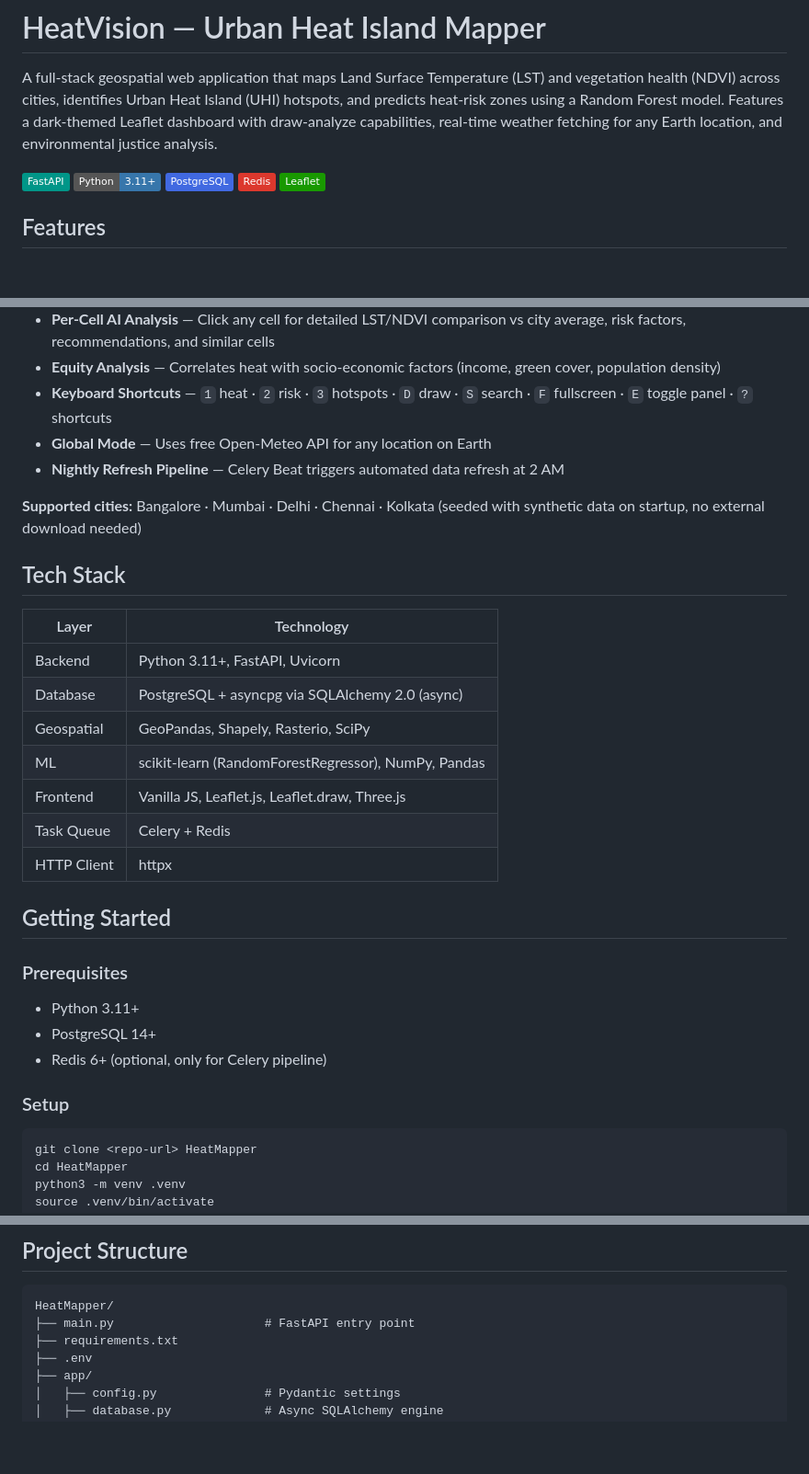
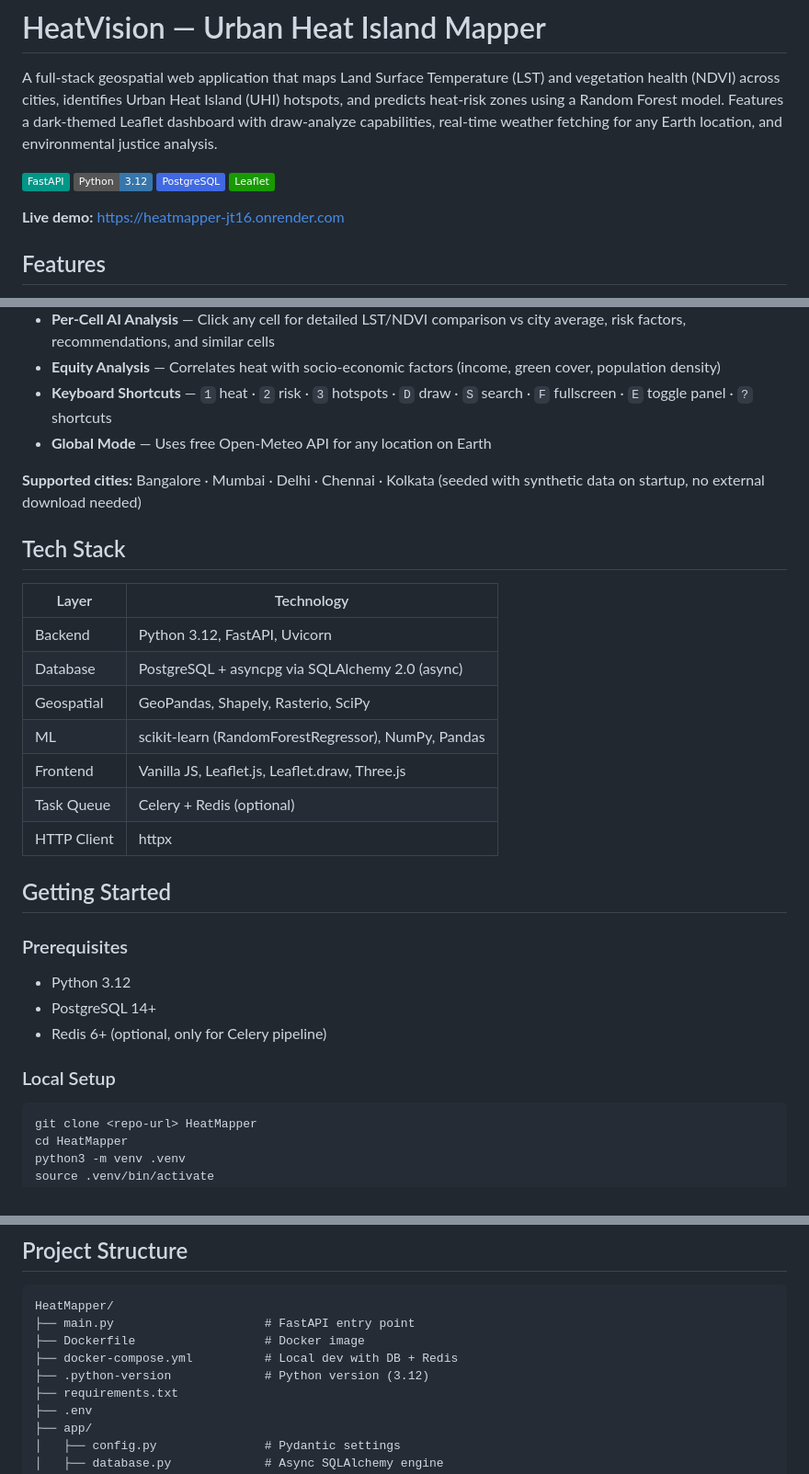
Before and after one commit to lieutenant-Rohit/HeatVision, a Markdown page: README.md, 3 parts joined by grey strips. Shown at 92% size. GitHub-like rendering; badges without logos; blank space fills up the shorter version.

````diff
--- a/README.md
+++ b/README.md
@@ -2,7 +2,9 @@
 
 A full-stack geospatial web application that maps Land Surface Temperature (LST) and vegetation health (NDVI) across cities, identifies Urban Heat Island (UHI) hotspots, and predicts heat-risk zones using a Random Forest model. Features a dark-themed Leaflet dashboard with draw-analyze capabilities, real-time weather fetching for any Earth location, and environmental justice analysis.
 
-![Tech Stack](https://img.shields.io/badge/FastAPI-009688?logo=fastapi) ![Python](https://img.shields.io/badge/Python-3.11+-3776AB?logo=python) ![PostgreSQL](https://img.shields.io/badge/PostgreSQL-4169E1?logo=postgresql) ![Redis](https://img.shields.io/badge/Redis-DC382D?logo=redis) ![Leaflet](https://img.shields.io/badge/Leaflet-199900?logo=leaflet)
+![Tech Stack](https://img.shields.io/badge/FastAPI-009688?logo=fastapi) ![Python](https://img.shields.io/badge/Python-3.12-3776AB?logo=python) ![PostgreSQL](https://img.shields.io/badge/PostgreSQL-4169E1?logo=postgresql) ![Leaflet](https://img.shields.io/badge/Leaflet-199900?logo=leaflet)
+
+**Live demo:** https://heatmapper-jt16.onrender.com
 
 ## Features
 
@@ -15,7 +17,6 @@ A full-stack geospatial web application that maps Land Surface Temperature (LST)
 - **Equity Analysis** — Correlates heat with socio-economic factors (income, green cover, population density)
 - **Keyboard Shortcuts** — `1` heat · `2` risk · `3` hotspots · `D` draw · `S` search · `F` fullscreen · `E` toggle panel · `?` shortcuts
 - **Global Mode** — Uses free Open-Meteo API for any location on Earth
-- **Nightly Refresh Pipeline** — Celery Beat triggers automated data refresh at 2 AM
 
 **Supported cities:** Bangalore · Mumbai · Delhi · Chennai · Kolkata (seeded with synthetic data on startup, no external download needed)
 
@@ -23,23 +24,23 @@ A full-stack geospatial web application that maps Land Surface Temperature (LST)
 
 | Layer | Technology |
 |---|---|
-| Backend | Python 3.11+, FastAPI, Uvicorn |
+| Backend | Python 3.12, FastAPI, Uvicorn |
 | Database | PostgreSQL + asyncpg via SQLAlchemy 2.0 (async) |
 | Geospatial | GeoPandas, Shapely, Rasterio, SciPy |
 | ML | scikit-learn (RandomForestRegressor), NumPy, Pandas |
 | Frontend | Vanilla JS, Leaflet.js, Leaflet.draw, Three.js |
-| Task Queue | Celery + Redis |
+| Task Queue | Celery + Redis (optional) |
 | HTTP Client | httpx |
 
 ## Getting Started
 
 ### Prerequisites
 
-- Python 3.11+
+- Python 3.12
 - PostgreSQL 14+
 - Redis 6+ (optional, only for Celery pipeline)
 
-### Setup
+### Local Setup
 
 ```bash
 git clone <repo-url> HeatMapper
@@ -102,6 +137,9 @@ celery -A app.celery_app worker --beat --loglevel=info   # Terminal 2
 ```
 HeatMapper/
 ├── main.py                     # FastAPI entry point
+├── Dockerfile                  # Docker image
+├── docker-compose.yml          # Local dev with DB + Redis
+├── .python-version             # Python version (3.12)
 ├── requirements.txt
 ├── .env
 ├── app/
````
Also changed, not shown: other parts of README.md (+36 -2 lines).
